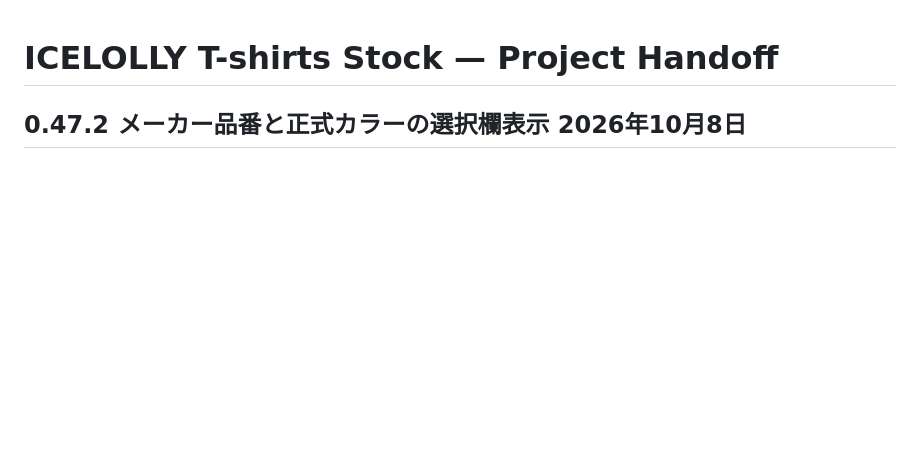
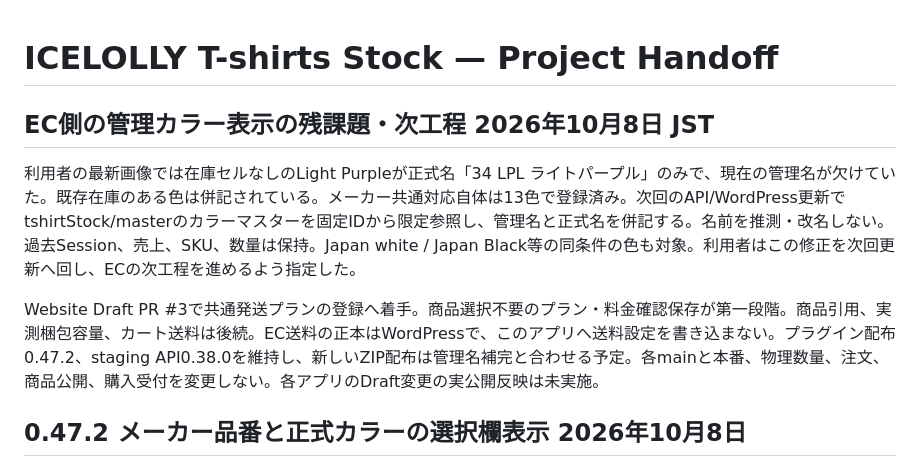
Before and after one commit to ICELOLLYjp/T-shirts-Stock, a Markdown page: PROJECT_HANDOFF.md, the part around the change. Rendered like a GitHub page; blank space fills up the shorter version.

Commit message:
docs: record EC master color label followup and shared shipping stage

```diff
--- a/PROJECT_HANDOFF.md
+++ b/PROJECT_HANDOFF.md
@@ -1,4 +1,11 @@
 # ICELOLLY T-shirts Stock — Project Handoff
+
+## EC側の管理カラー表示の残課題・次工程 2026年10月8日 JST
+
+利用者の最新画像では在庫セルなしのLight Purpleが正式名「34 LPL ライトパープル」のみで、現在の管理名が欠けていた。既存在庫のある色は併記されている。メーカー共通対応自体は13色で登録済み。次回のAPI/WordPress更新でtshirtStock/masterのカラーマスターを固定IDから限定参照し、管理名と正式名を併記する。名前を推測・改名しない。過去Session、売上、SKU、数量は保持。Japan white / Japan Black等の同条件の色も対象。利用者はこの修正を次回更新へ回し、ECの次工程を進めるよう指定した。
+
+Website Draft PR #3で共通発送プランの登録へ着手。商品選択不要のプラン・料金確認保存が第一段階。商品引用、実測梱包容量、カート送料は後続。EC送料の正本はWordPressで、このアプリへ送料設定を書き込まない。プラグイン配布0.47.2、staging API0.38.0を維持し、新しいZIP配布は管理名補完と合わせる予定。各mainと本番、物理数量、注文、商品公開、購入受付を変更しない。各アプリのDraft変更の実公開反映は未実施。
+
 
 ## 0.47.2 メーカー品番と正式カラーの選択欄表示 2026年10月8日
 
```
